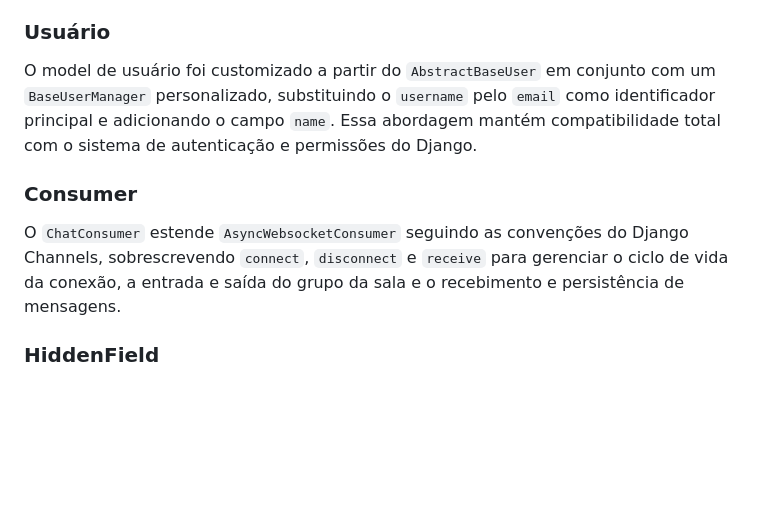
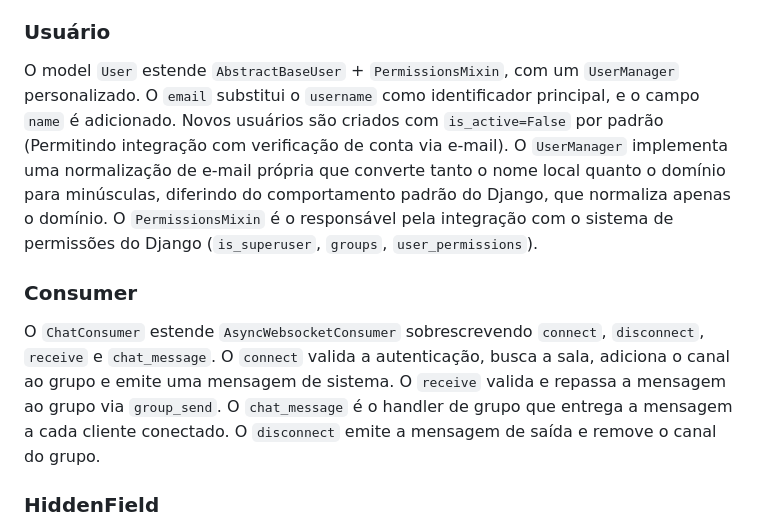
Before and after one commit to davi-ga/websocket-backend, a Markdown page: README.md, the part around the change. GitHub-like rendering; blank space fills up the shorter version.

Commit message:
feat: update User model and ChatConsumer documentation in README

```diff
--- a/README.md
+++ b/README.md
@@ -68,11 +68,11 @@ O `docker-compose.yml` define uma rede interna compartilhada entre todos os serv
 
 ### Usuário
 
-O model de usuário foi customizado a partir do `AbstractBaseUser` em conjunto com um `BaseUserManager` personalizado, substituindo o `username` pelo `email` como identificador principal e adicionando o campo `name`. Essa abordagem mantém compatibilidade total com o sistema de autenticação e permissões do Django.
+O model `User` estende `AbstractBaseUser` + `PermissionsMixin`, com um `UserManager` personalizado. O `email` substitui o `username` como identificador principal, e o campo `name` é adicionado. Novos usuários são criados com `is_active=False` por padrão (Permitindo integração com verificação de conta via e-mail). O `UserManager` implementa uma normalização de e-mail própria que converte tanto o nome local quanto o domínio para minúsculas, diferindo do comportamento padrão do Django, que normaliza apenas o domínio. O `PermissionsMixin` é o responsável pela integração com o sistema de permissões do Django (`is_superuser`, `groups`, `user_permissions`).
 
 ### Consumer
 
-O `ChatConsumer` estende `AsyncWebsocketConsumer` seguindo as convenções do Django Channels, sobrescrevendo `connect`, `disconnect` e `receive` para gerenciar o ciclo de vida da conexão, a entrada e saída do grupo da sala e o recebimento e persistência de mensagens.
+O `ChatConsumer` estende `AsyncWebsocketConsumer` sobrescrevendo `connect`, `disconnect`, `receive` e `chat_message`. O `connect` valida a autenticação, busca a sala, adiciona o canal ao grupo e emite uma mensagem de sistema. O `receive` valida e repassa a mensagem ao grupo via `group_send`. O `chat_message` é o handler de grupo que entrega a mensagem a cada cliente conectado. O `disconnect` emite a mensagem de saída e remove o canal do grupo.
 
 ### HiddenField
 
```
